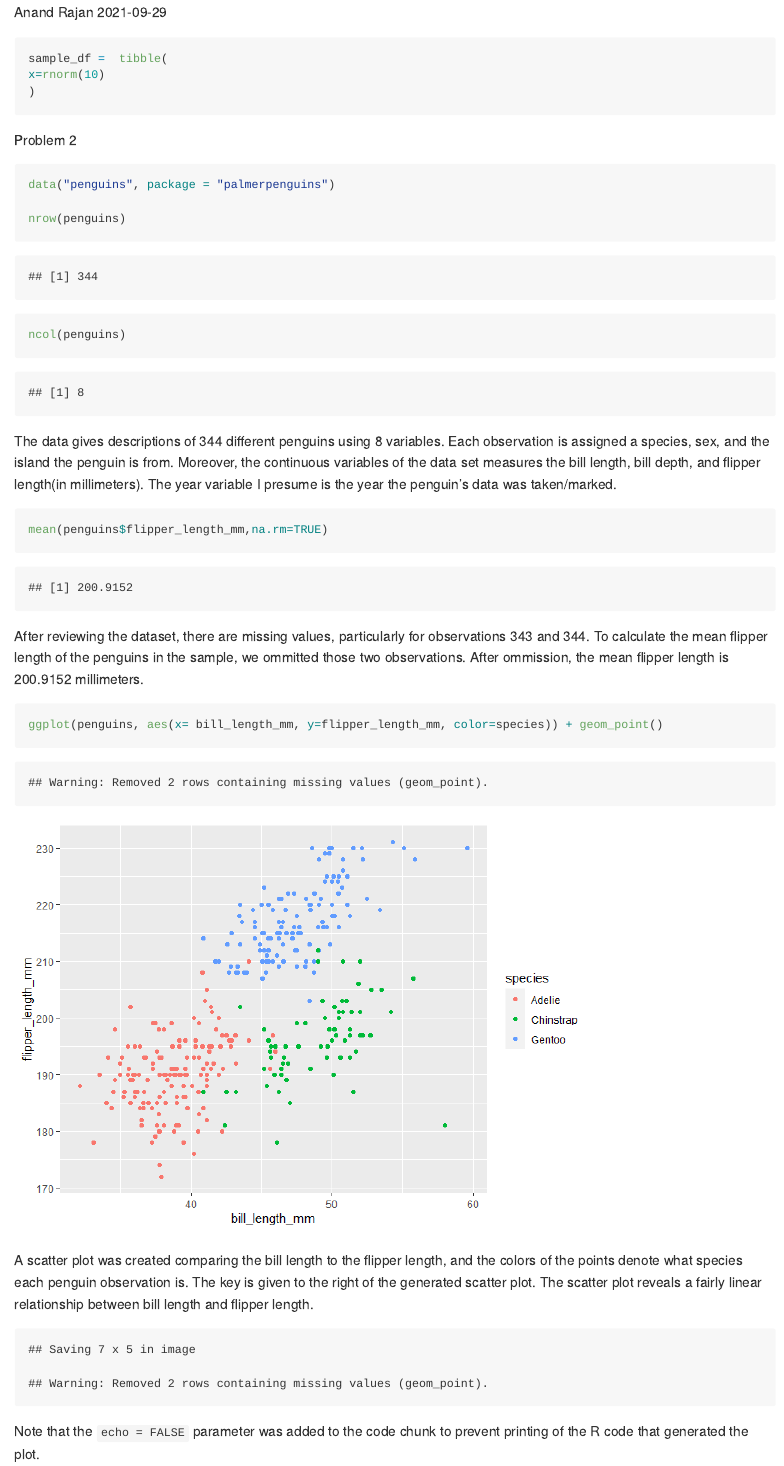
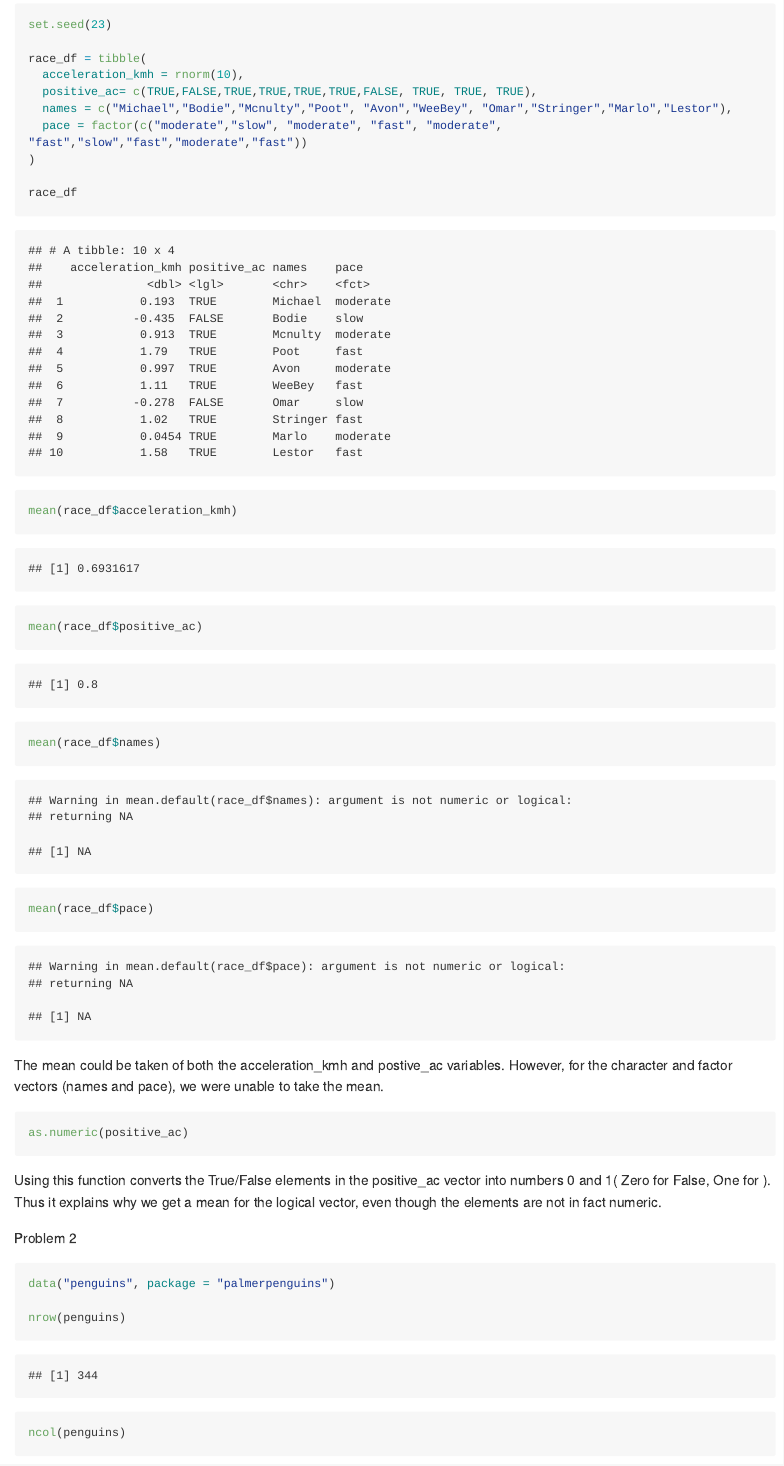
Before and after one commit to arajann/p8105_hw1_ar4173, an R Markdown document (p8105_HW_ar4173.Rmd): the page in a window 1100 px wide, from 100 px down before the commit and from 190 px down after it. The pictures show the output file p8105_HW_ar4173.md that the author committed with the source, drawn offline in the style of GitHub; long lines of code are wrapped.

Commit message:
Problem 1 Finished

````diff
--- a/p8105_HW_ar4173.Rmd
+++ b/p8105_HW_ar4173.Rmd
@@ -13,9 +14,37 @@ library(tidyverse)
 
 ```{r}
-sample_df =  tibble(
-x=rnorm(10)
+set.seed(23)
+
+race_df = tibble(
+  acceleration_kmh = rnorm(10),
+  positive_ac= c(TRUE,FALSE,TRUE,TRUE,TRUE,TRUE,FALSE, TRUE, TRUE, TRUE),
+  names = c("Michael","Bodie","Mcnulty","Poot", "Avon","WeeBey", "Omar","Stringer","Marlo","Lestor"),
+  pace = factor(c("moderate","slow", "moderate", "fast", "moderate", "fast","slow","fast","moderate","fast"))
 )
+
+race_df
 ```
+
+```{r}
+
+mean(race_df$acceleration_kmh)
+
+mean(race_df$positive_ac)
+
+mean(race_df$names)
+
+mean(race_df$pace)
+```
+
+The mean could be taken of both the acceleration_kmh and postive_ac variables. However, for the character and factor vectors (names and pace), we were unable to take the mean.
+
+```{r eval=FALSE}
+
+as.numeric(positive_ac)
+```
+
+Using this function converts the True/False elements in the positive_ac vector into numbers 0 and 1( Zero for False, One for ). Thus it explains why we get a mean for the logical vector, even though the elements are not in fact numeric.
+
 
 Problem 2
 
@@ -43,9 +72,6 @@ ggplot(penguins, aes(x= bill_length_mm, y=flipper_length_mm, color=species)) + g
 
 A scatter plot was created comparing the bill length to the flipper length, and the colors of the points denote what species each penguin observation is. The key is given to the right of the generated scatter plot. The scatter plot reveals a fairly linear relationship between bill length and flipper length.
 
-```{r echo=FALSE}
+```{r include==FALSE}
 ggsave("penguins.png",plot=last_plot())
 ```
-
-
-Note that the `echo = FALSE` parameter was added to the code chunk to prevent printing of the R code that generated the plot.
````
Also changed, not shown: p8105_HW_ar4173.md, p8105_HW_ar4173_files/figure-gfm/unnamed-chunk-4-1.png (added), p8105_HW_ar4173_files/figure-gfm/unnamed-chunk-5-1.png (added), p8105_HW_ar4173.Rmd (1 more changed lines).
